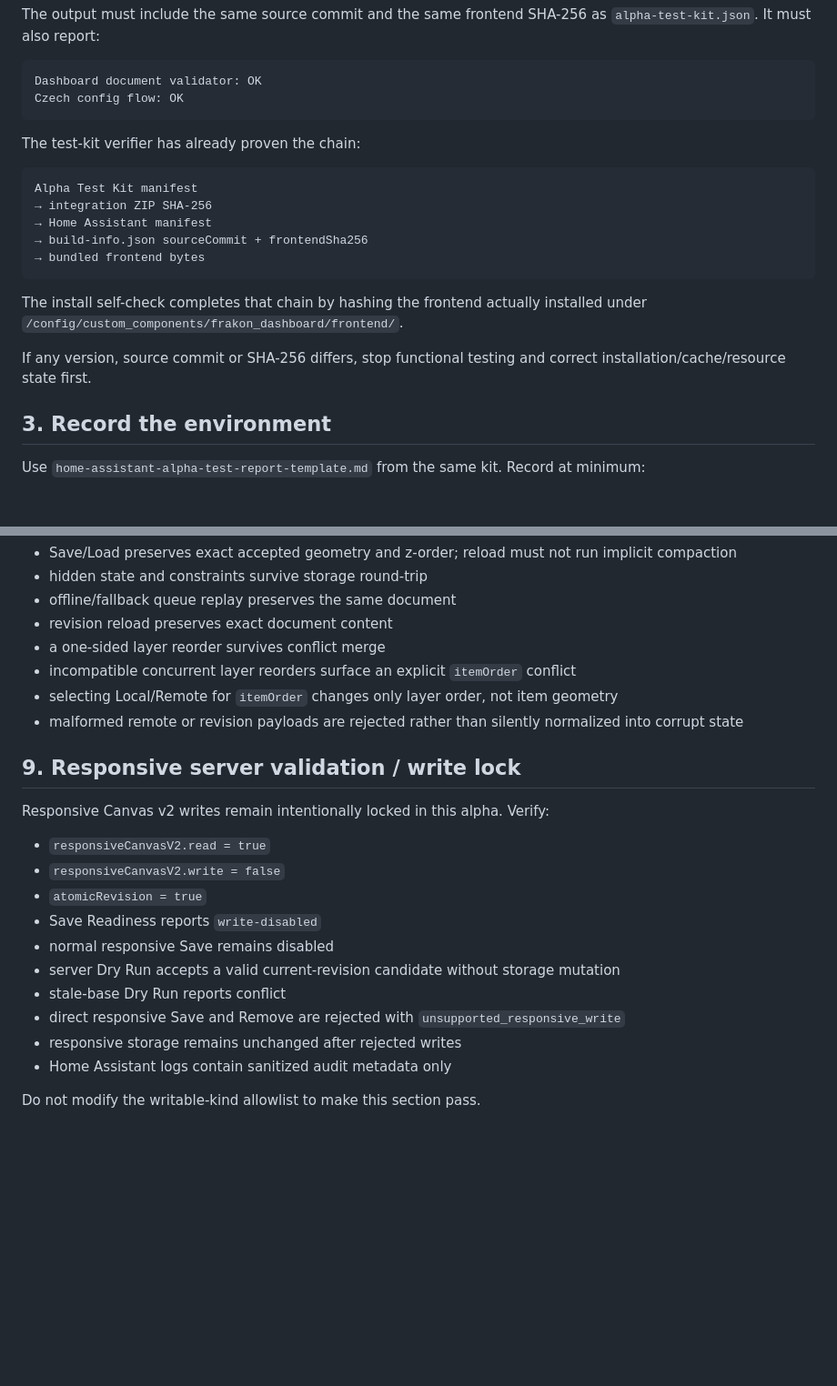
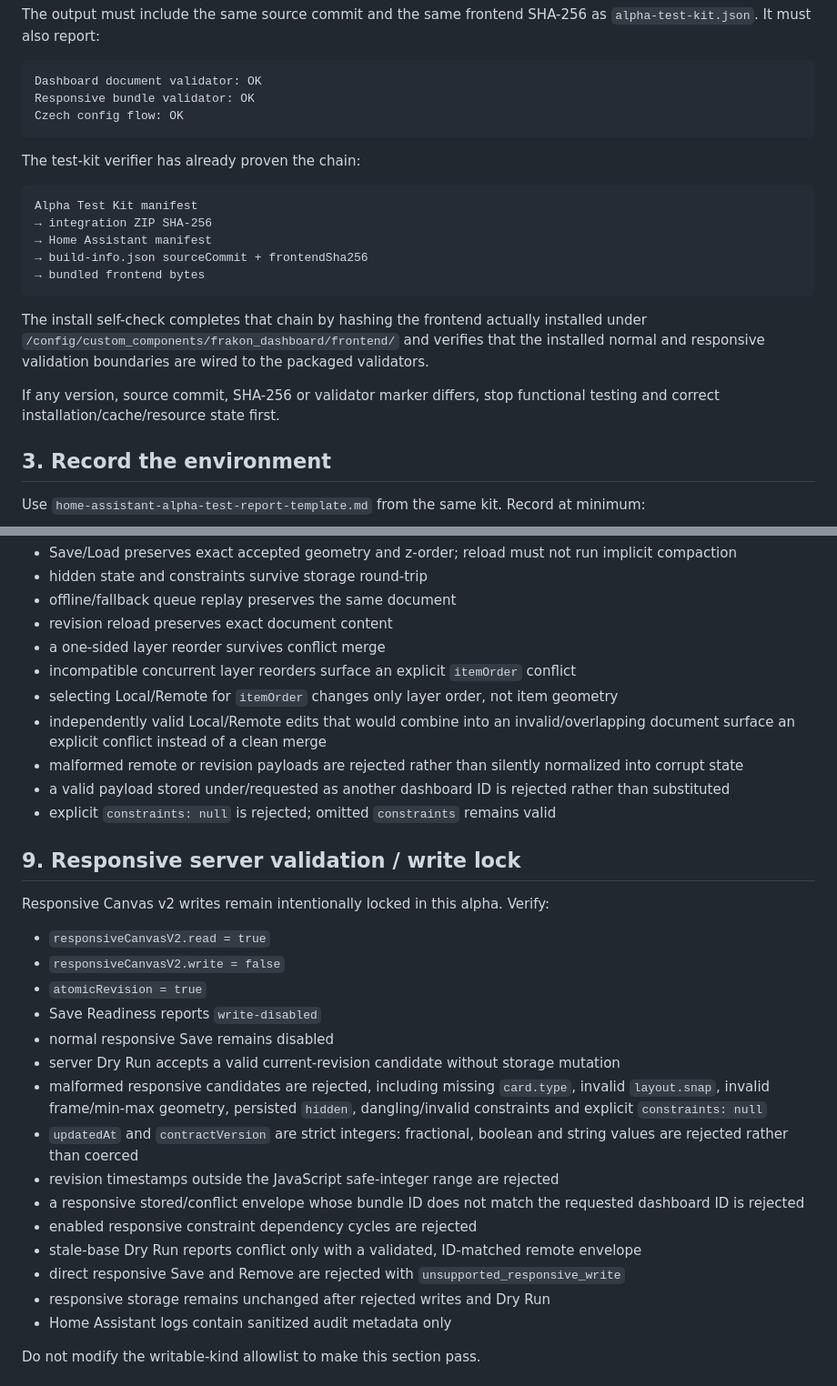
Before and after one commit to Krlesul/frakon-dashboard, a Markdown page: docs/home-assistant-alpha-test.md, 2 parts joined by grey strips. Shown at 91% size. Rendered like a GitHub page; blank space fills up the shorter version.

Commit message:
Align real HA alpha gate with hardened validation

````diff
--- a/docs/home-assistant-alpha-test.md
+++ b/docs/home-assistant-alpha-test.md
@@ -64,6 +64,7 @@ The output must include the same source commit and the same frontend SHA-256 as
 
 ```text
 Dashboard document validator: OK
+Responsive bundle validator: OK
 Czech config flow: OK
 ```
 
@@ -77,9 +78,9 @@ Alpha Test Kit manifest
 → bundled frontend bytes
 ```
 
-The install self-check completes that chain by hashing the frontend actually installed under `/config/custom_components/frakon_dashboard/frontend/`.
+The install self-check completes that chain by hashing the frontend actually installed under `/config/custom_components/frakon_dashboard/frontend/` and verifies that the installed normal and responsive validation boundaries are wired to the packaged validators.
 
-If any version, source commit or SHA-256 differs, stop functional testing and correct installation/cache/resource state first.
+If any version, source commit, SHA-256 or validator marker differs, stop functional testing and correct installation/cache/resource state first.
 
 ## 3. Record the environment
 
@@ -219,7 +220,10 @@ For stable v1 server-backed storage verify:
 - a one-sided layer reorder survives conflict merge
 - incompatible concurrent layer reorders surface an explicit `itemOrder` conflict
 - selecting Local/Remote for `itemOrder` changes only layer order, not item geometry
+- independently valid Local/Remote edits that would combine into an invalid/overlapping document surface an explicit conflict instead of a clean merge
 - malformed remote or revision payloads are rejected rather than silently normalized into corrupt state
+- a valid payload stored under/requested as another dashboard ID is rejected rather than substituted
+- explicit `constraints: null` is rejected; omitted `constraints` remains valid
 
 ## 9. Responsive server validation / write lock
 
@@ -231,9 +235,14 @@ Responsive Canvas v2 writes remain intentionally locked in this alpha. Verify:
 - Save Readiness reports `write-disabled`
 - normal responsive Save remains disabled
 - server Dry Run accepts a valid current-revision candidate without storage mutation
-- stale-base Dry Run reports conflict
+- malformed responsive candidates are rejected, including missing `card.type`, invalid `layout.snap`, invalid frame/min-max geometry, persisted `hidden`, dangling/invalid constraints and explicit `constraints: null`
+- `updatedAt` and `contractVersion` are strict integers: fractional, boolean and string values are rejected rather than coerced
+- revision timestamps outside the JavaScript safe-integer range are rejected
+- a responsive stored/conflict envelope whose bundle ID does not match the requested dashboard ID is rejected
+- enabled responsive constraint dependency cycles are rejected
+- stale-base Dry Run reports conflict only with a validated, ID-matched remote envelope
 - direct responsive Save and Remove are rejected with `unsupported_responsive_write`
-- responsive storage remains unchanged after rejected writes
+- responsive storage remains unchanged after rejected writes and Dry Run
 - Home Assistant logs contain sanitized audit metadata only
 
 Do not modify the writable-kind allowlist to make this section pass.
````
Also changed, not shown: other parts of docs/home-assistant-alpha-test.md (+3 -1 lines).
